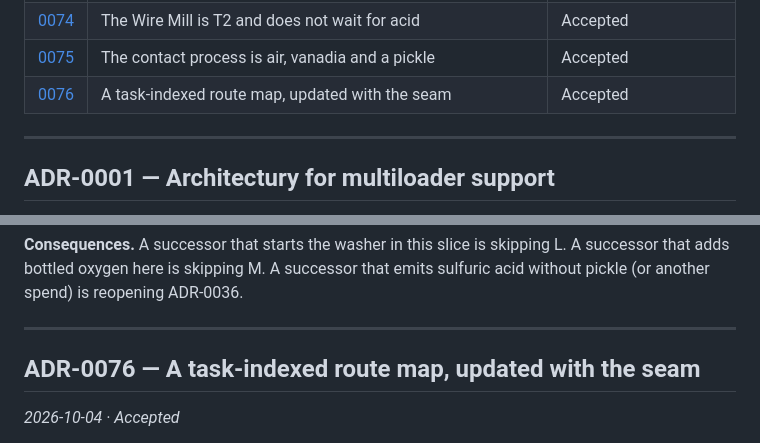
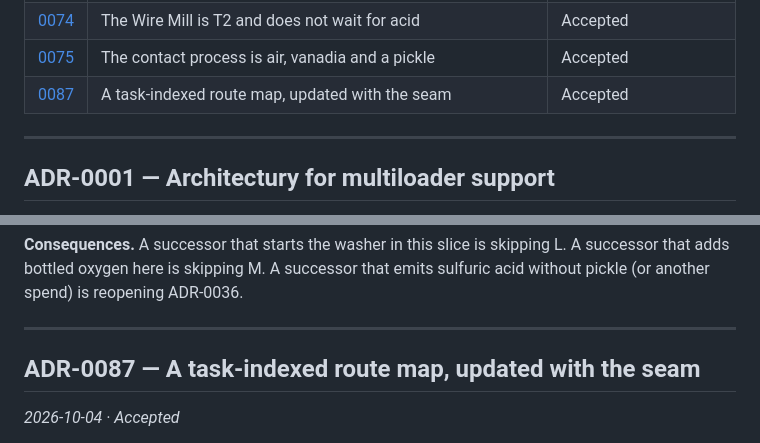
Before and after one commit to Ezequiel24123z/grindless-earlygame, a Markdown page: docs/DECISIONS.md, 2 parts joined by grey strips. Rendered like a GitHub page.

```diff
--- a/docs/DECISIONS.md
+++ b/docs/DECISIONS.md
@@ -87,7 +87,7 @@ history — the reasoning that was wrong is itself useful information.
 | [0073](#adr-0073--industrial-is-the-second-blueprint-on-the-same-terminal) | Industrial is the second blueprint on the same terminal | Accepted |
 | [0074](#adr-0074--the-wire-mill-is-t2-and-does-not-wait-for-acid) | The Wire Mill is T2 and does not wait for acid | Accepted |
 | [0075](#adr-0075--the-contact-process-is-air-vanadia-and-a-pickle) | The contact process is air, vanadia and a pickle | Accepted |
-| [0076](#adr-0076--a-task-indexed-route-map-updated-with-the-seam) | A task-indexed route map, updated with the seam | Accepted |
+| [0087](#adr-0087--a-task-indexed-route-map-updated-with-the-seam) | A task-indexed route map, updated with the seam | Accepted |
 
 ---
 
@@ -2852,7 +2852,7 @@ acid without pickle (or another spend) is reopening ADR-0036.
 
 ---
 
-## ADR-0076 — A task-indexed route map, updated with the seam
+## ADR-0087 — A task-indexed route map, updated with the seam
 
 *2026-10-04 · Accepted*
 
```
Also changed, not shown: CHANGELOG.md (+1 -1 lines), docs/AGENT-MAP.md (+1 -1 lines).
